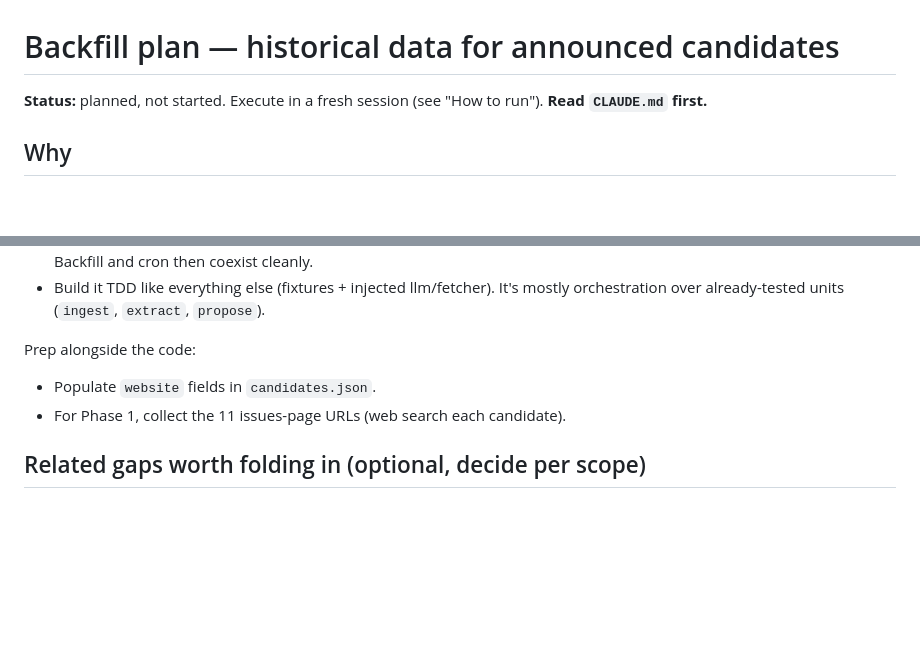
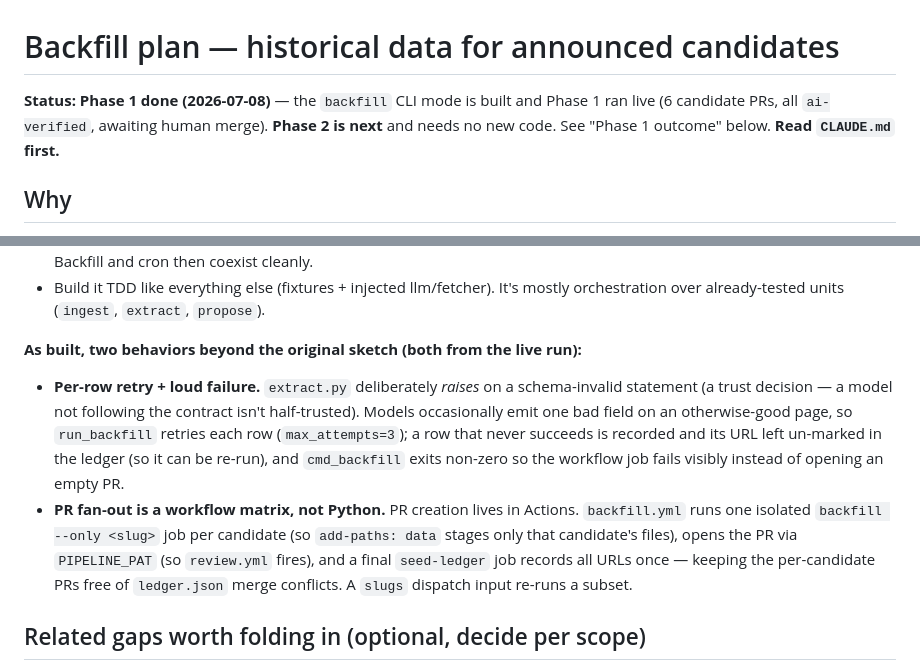
Before and after one commit to sbahamon/onrecord-chi-mayor-2027, a Markdown page: docs/backfill-plan.md, 2 parts joined by grey strips. Drawn GitHub-style; blank space fills up the shorter version.

```diff
--- a/docs/backfill-plan.md
+++ b/docs/backfill-plan.md
@@ -1,6 +1,8 @@
 # Backfill plan — historical data for announced candidates
 
-**Status:** planned, not started. Execute in a fresh session (see "How to run").
+**Status:** **Phase 1 done (2026-07-08)** — the `backfill` CLI mode is built and
+Phase 1 ran live (6 candidate PRs, all `ai-verified`, awaiting human merge).
+**Phase 2 is next** and needs no new code. See "Phase 1 outcome" below.
 **Read `CLAUDE.md` first.**
 
 ## Why
@@ -56,9 +107,20 @@ mode. Add `python -m pipeline backfill`:
 - Build it TDD like everything else (fixtures + injected llm/fetcher). It's mostly
   orchestration over already-tested units (`ingest`, `extract`, `propose`).
 
-Prep alongside the code:
-- Populate `website` fields in `candidates.json`.
-- For Phase 1, collect the 11 issues-page URLs (web search each candidate).
+**As built, two behaviors beyond the original sketch (both from the live run):**
+- **Per-row retry + loud failure.** `extract.py` deliberately *raises* on a
+  schema-invalid statement (a trust decision — a model not following the contract
+  isn't half-trusted). Models occasionally emit one bad field on an otherwise-good
+  page, so `run_backfill` retries each row (`max_attempts=3`); a row that never
+  succeeds is recorded and its URL left un-marked in the ledger (so it can be re-run),
+  and `cmd_backfill` exits non-zero so the workflow job fails visibly instead of
+  opening an empty PR.
+- **PR fan-out is a workflow matrix, not Python.** PR creation lives in Actions.
+  `backfill.yml` runs one isolated `backfill --only <slug>` job per candidate (so
+  `add-paths: data` stages only that candidate's files), opens the PR via
+  `PIPELINE_PAT` (so `review.yml` fires), and a final `seed-ledger` job records all
+  URLs once — keeping the per-candidate PRs free of `ledger.json` merge conflicts. A
+  `slugs` dispatch input re-runs a subset.
 
 ## Related gaps worth folding in (optional, decide per scope)
 
```
Also changed, not shown: other parts of docs/backfill-plan.md (+52 -3 lines), CLAUDE.md (+24 -6 lines), docs/security-note-subagent-injection.md (added, +76 -0 lines).
